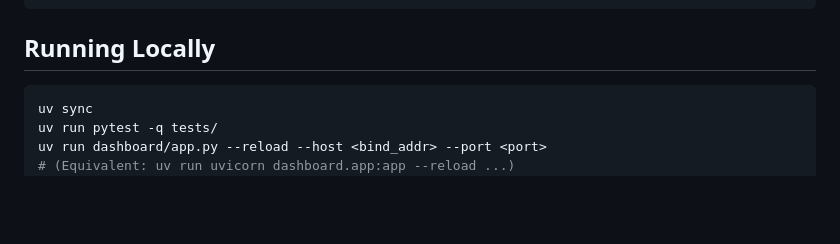
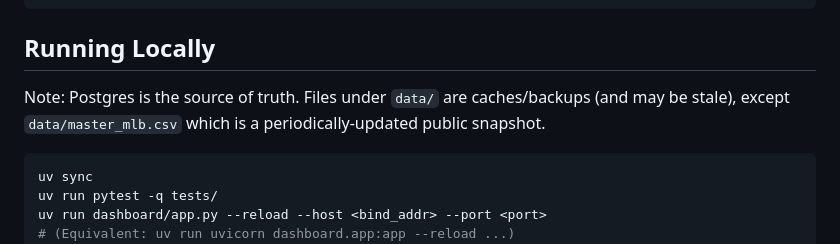
Before and after one commit to jeverett32/mlb-intelligence, a Markdown page: README.md, the part around the change. GitHub-like rendering; blank space fills up the shorter version.

Commit message:
docs: clarify DB is source of truth vs data snapshots

````diff
--- a/README.md
+++ b/README.md
@@ -55,6 +55,8 @@ fetch/            # Data ingestion — odds, weather, stats
 
 ## Running Locally
 
+Note: Postgres is the source of truth. Files under `data/` are caches/backups (and may be stale), except `data/master_mlb.csv` which is a periodically-updated public snapshot.
+
 ```bash
 uv sync
 uv run pytest -q tests/
````
Also changed, not shown: docs/pipeline.md (+2 -2 lines).
